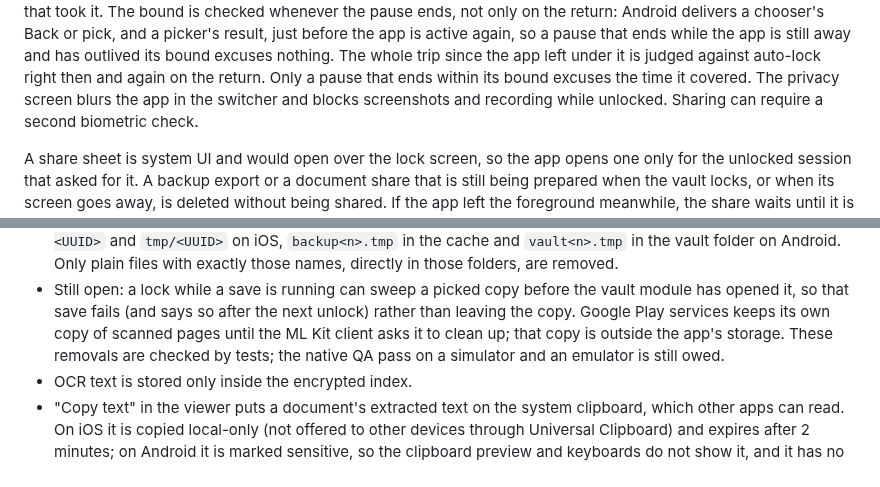
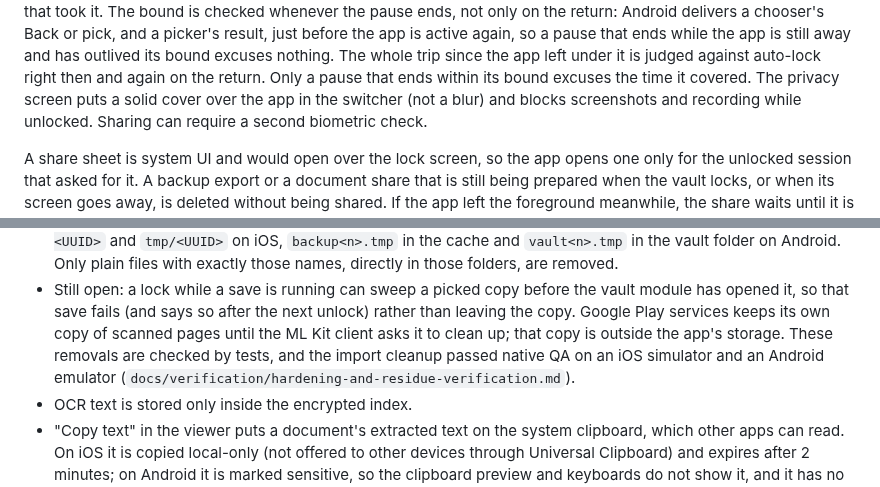
Before and after one commit to naderalfakesh/secure-vault, a Markdown page: docs/SECURITY.md, 2 parts joined by grey strips. Rendered like a GitHub page.

```diff
--- a/docs/SECURITY.md
+++ b/docs/SECURITY.md
@@ -319,7 +323,7 @@ ends while the app is still away and has outlived its bound excuses nothing.
 The whole trip since the app left under it is judged against auto-lock right
 then and again on the return. Only a pause that ends within its bound excuses
 the time it covered. The privacy
-screen blurs the app in the switcher and blocks screenshots and recording
+screen puts a solid cover over the app in the switcher (not a blur) and blocks screenshots and recording
 while unlocked. Sharing can require a second biometric check.
 
 A share sheet is system UI and would open over the lock screen, so the app
@@ -467,8 +473,9 @@ disabled until it ends.
   the vault module has opened it, so that save fails (and says so after the
   next unlock) rather than leaving the copy. Google Play services keeps its
   own copy of scanned pages until the ML Kit client asks it to clean up; that
-  copy is outside the app's storage. These removals are checked by tests;
-  the native QA pass on a simulator and an emulator is still owed.
+  copy is outside the app's storage. These removals are checked by tests,
+  and the import cleanup passed native QA on an iOS simulator and an Android
+  emulator (`docs/verification/hardening-and-residue-verification.md`).
 - OCR text is stored only inside the encrypted index.
 - "Copy text" in the viewer puts a document's extracted text on the system
   clipboard, which other apps can read. On iOS it is copied local-only (not
```
Also changed, not shown: other parts of docs/SECURITY.md (+12 -3 lines).
